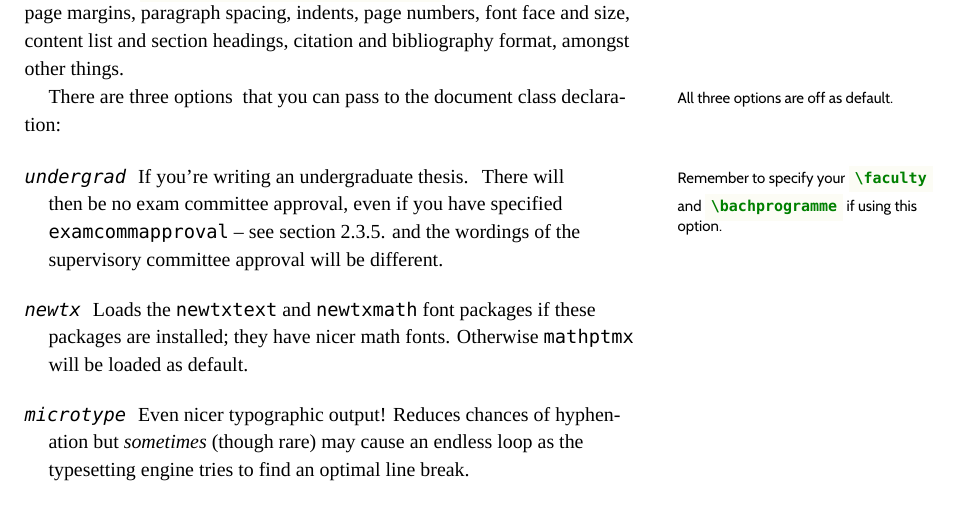
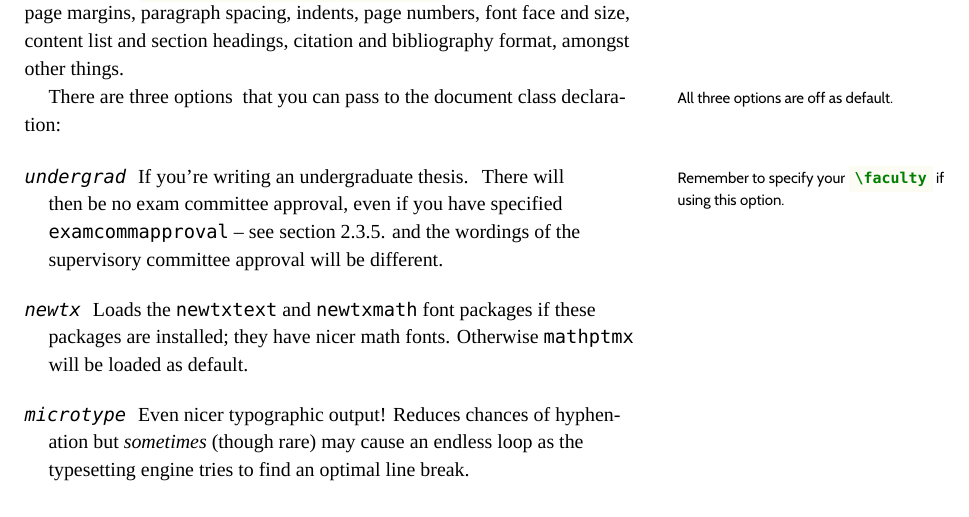
Before and after one commit to liantze/upnmthesis, a LaTeX thesis (manual/upnmthesis-manual.tex): part of page 6 of 13, cut so that both start at the same text. Compiled offline with XeLaTeX; a missing font is replaced by an installed copy or a similar font.

Commit message:
Removed \bachprogramme from manual

```diff
--- a/manual/upnmthesis-manual.tex
+++ b/manual/upnmthesis-manual.tex
@@ -189,7 +189,7 @@ There are three options \marginnote{All three options are off as default.} that
 \begin{description}
 \item[\ttfamily undergrad]
 If you're writing an undergraduate thesis. \marginnote{Remember to specify
-             your \mintinline{latex}{\faculty} and \mintinline{latex}{\bachprogramme} if using this option.} There will then
+             your \mintinline{latex}{\faculty} if using this option.} There will then
              be no exam committee approval, even if you have specified
              \texttt{examcommapproval} -- see section~\ref{sec:approval}. and the wordings of the supervisory
              committee approval will be different.
```
Also changed, not shown: manual/upnmthesis-manual.pdf.
